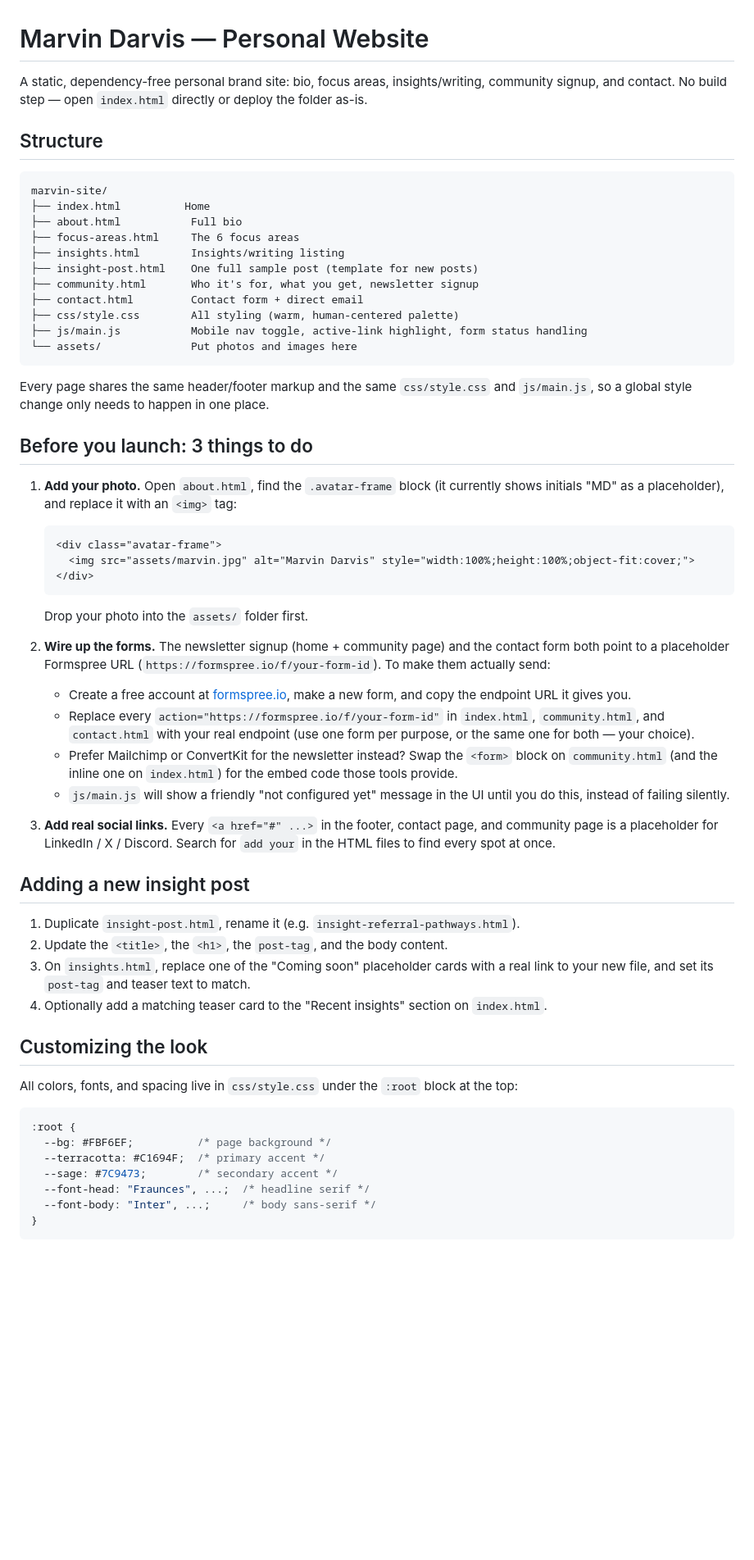
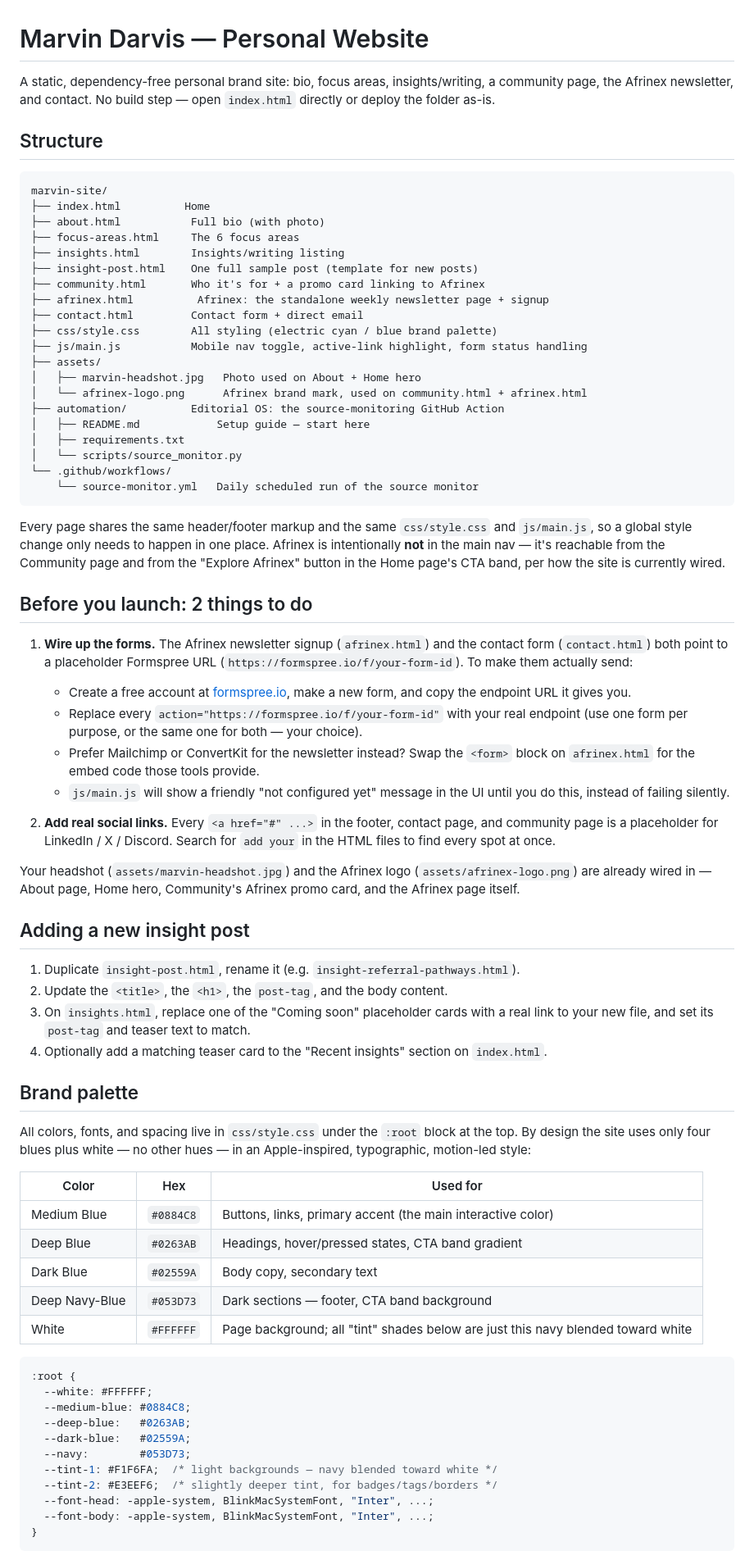
Before and after one commit to MarvinDavisCode/Marvin.web, a Markdown page: README.md, the part around one of its changes. Shown at 82% size. Rendered like a GitHub page; blank space fills up the shorter version.

````diff
--- a/README.md
+++ b/README.md
@@ -1,56 +1,61 @@
 # Marvin Darvis — Personal Website
 
 A static, dependency-free personal brand site: bio, focus areas, insights/writing,
-community signup, and contact. No build step — open `index.html` directly or deploy
-the folder as-is.
+a community page, the Afrinex newsletter, and contact. No build step — open
+`index.html` directly or deploy the folder as-is.
 
 ## Structure
 
 ```
 marvin-site/
 ├── index.html          Home
-├── about.html           Full bio
+├── about.html           Full bio (with photo)
 ├── focus-areas.html     The 6 focus areas
 ├── insights.html        Insights/writing listing
 ├── insight-post.html    One full sample post (template for new posts)
-├── community.html       Who it's for, what you get, newsletter signup
+├── community.html       Who it's for + a promo card linking to Afrinex
+├── afrinex.html          Afrinex: the standalone weekly newsletter page + signup
 ├── contact.html         Contact form + direct email
-├── css/style.css        All styling (warm, human-centered palette)
+├── css/style.css        All styling (electric cyan / blue brand palette)
 ├── js/main.js           Mobile nav toggle, active-link highlight, form status handling
-└── assets/              Put photos and images here
+├── assets/
+│   ├── marvin-headshot.jpg   Photo used on About + Home hero
+│   └── afrinex-logo.png      Afrinex brand mark, used on community.html + afrinex.html
+├── automation/          Editorial OS: the source-monitoring GitHub Action
+│   ├── README.md            Setup guide — start here
+│   ├── requirements.txt
+│   └── scripts/source_monitor.py
+└── .github/workflows/
+    └── source-monitor.yml   Daily scheduled run of the source monitor
 ```
 
 Every page shares the same header/footer markup and the same `css/style.css` and
-`js/main.js`, so a global style change only needs to happen in one place.
+`js/main.js`, so a global style change only needs to happen in one place. Afrinex
+is intentionally **not** in the main nav — it's reachable from the Community page
+and from the "Explore Afrinex" button in the Home page's CTA band, per how the site
+is currently wired.
 
-## Before you launch: 3 things to do
+## Before you launch: 2 things to do
 
-1. **Add your photo.** Open `about.html`, find the `.avatar-frame` block (it currently
-   shows initials "MD" as a placeholder), and replace it with an `<img>` tag:
-   ```html
-   <div class="avatar-frame">
-     <img src="assets/marvin.jpg" alt="Marvin Darvis" style="width:100%;height:100%;object-fit:cover;">
-   </div>
-   ```
-   Drop your photo into the `assets/` folder first.
-
-2. **Wire up the forms.** The newsletter signup (home + community page) and the
-   contact form both point to a placeholder Formspree URL
+1. **Wire up the forms.** The Afrinex newsletter signup (`afrinex.html`) and the
+   contact form (`contact.html`) both point to a placeholder Formspree URL
    (`https://formspree.io/f/your-form-id`). To make them actually send:
    - Create a free account at [formspree.io](https://formspree.io), make a new form,
      and copy the endpoint URL it gives you.
-   - Replace every `action="https://formspree.io/f/your-form-id"` in `index.html`,
-     `community.html`, and `contact.html` with your real endpoint (use one form per
-     purpose, or the same one for both — your choice).
+   - Replace every `action="https://formspree.io/f/your-form-id"` with your real
+     endpoint (use one form per purpose, or the same one for both — your choice).
    - Prefer Mailchimp or ConvertKit for the newsletter instead? Swap the `<form>`
-     block on `community.html` (and the inline one on `index.html`) for the embed
-     code those tools provide.
+     block on `afrinex.html` for the embed code those tools provide.
    - `js/main.js` will show a friendly "not configured yet" message in the UI until
      you do this, instead of failing silently.
 
-3. **Add real social links.** Every `<a href="#" ...>` in the footer, contact page,
+2. **Add real social links.** Every `<a href="#" ...>` in the footer, contact page,
    and community page is a placeholder for LinkedIn / X / Discord. Search for
    `add your` in the HTML files to find every spot at once.
+
+Your headshot (`assets/marvin-headshot.jpg`) and the Afrinex logo
+(`assets/afrinex-logo.png`) are already wired in — About page, Home hero,
+Community's Afrinex promo card, and the Afrinex page itself.
 
 ## Adding a new insight post
 
@@ -61,18 +66,31 @@ Every page shares the same header/footer markup and the same `css/style.css` and
 4. Optionally add a matching teaser card to the "Recent insights" section on
    `index.html`.
 
-## Customizing the look
+## Brand palette
 
 All colors, fonts, and spacing live in `css/style.css` under the `:root` block at
-the top:
+the top. By design the site uses only four blues plus white — no other hues —
+in an Apple-inspired, typographic, motion-led style:
+
+| Color | Hex | Used for |
+|---|---|---|
+| Medium Blue | `#0884C8` | Buttons, links, primary accent (the main interactive color) |
+| Deep Blue | `#0263AB` | Headings, hover/pressed states, CTA band gradient |
+| Dark Blue | `#02559A` | Body copy, secondary text |
+| Deep Navy-Blue | `#053D73` | Dark sections — footer, CTA band background |
+| White | `#FFFFFF` | Page background; all "tint" shades below are just this navy blended toward white |
 
 ```css
 :root {
-  --bg: #FBF6EF;          /* page background */
-  --terracotta: #C1694F;  /* primary accent */
-  --sage: #7C9473;        /* secondary accent */
-  --font-head: "Fraunces", ...;  /* headline serif */
-  --font-body: "Inter", ...;     /* body sans-serif */
+  --white: #FFFFFF;
+  --medium-blue: #0884C8;
+  --deep-blue:   #0263AB;
+  --dark-blue:   #02559A;
+  --navy:        #053D73;
+  --tint-1: #F1F6FA;  /* light backgrounds — navy blended toward white */
+  --tint-2: #E3EEF6;  /* slightly deeper tint, for badges/tags/borders */
+  --font-head: -apple-system, BlinkMacSystemFont, "Inter", ...;
+  --font-body: -apple-system, BlinkMacSystemFont, "Inter", ...;
 }
 ```
 
````
Also changed, not shown: other parts of README.md (+22 -6 lines).
